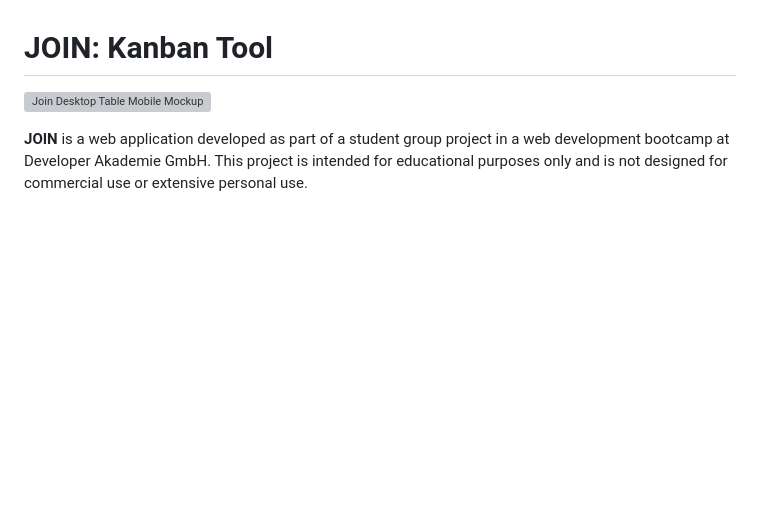
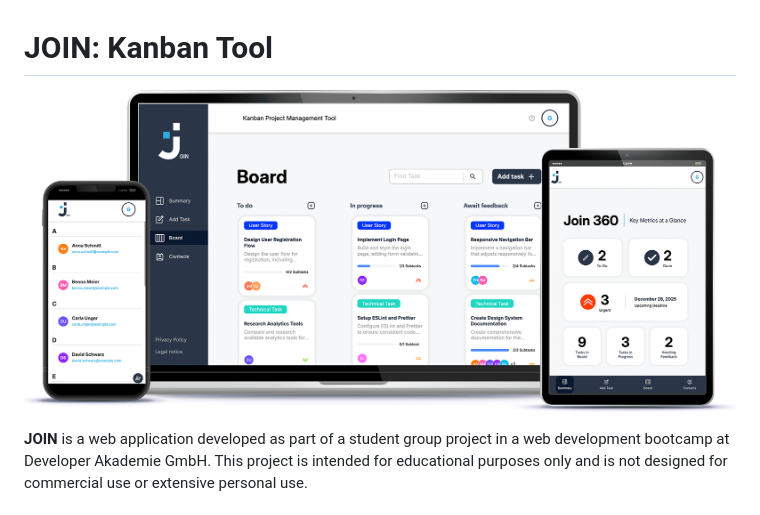
Before and after one commit to natgian/kanban-vanillajs-group-project, a Markdown page: readme.md, the part around the change. GitHub-like rendering; pictures changed too: assets/img/join_desktop_tablet_mobile.png (added); blank space fills up the shorter version; grey boxes are pictures that could not be loaded.

Commit message:
Replaced readme image

```diff
--- a/readme.md
+++ b/readme.md
@@ -1,6 +1,6 @@
 # JOIN: Kanban Tool
 
-![Join Desktop Table Mobile Mockup](assets/img/join_desktop_tablet_mobile.jpg)
+![Join Desktop Table Mobile Mockup](assets/img/join_desktop_tablet_mobile.png)
 
 **JOIN** is a web application developed as part of a student group project in a web development bootcamp at Developer Akademie GmbH. This project is intended for educational purposes only and is not designed for commercial use or extensive personal use.
 
```
Also changed, not shown: 1 other file.
